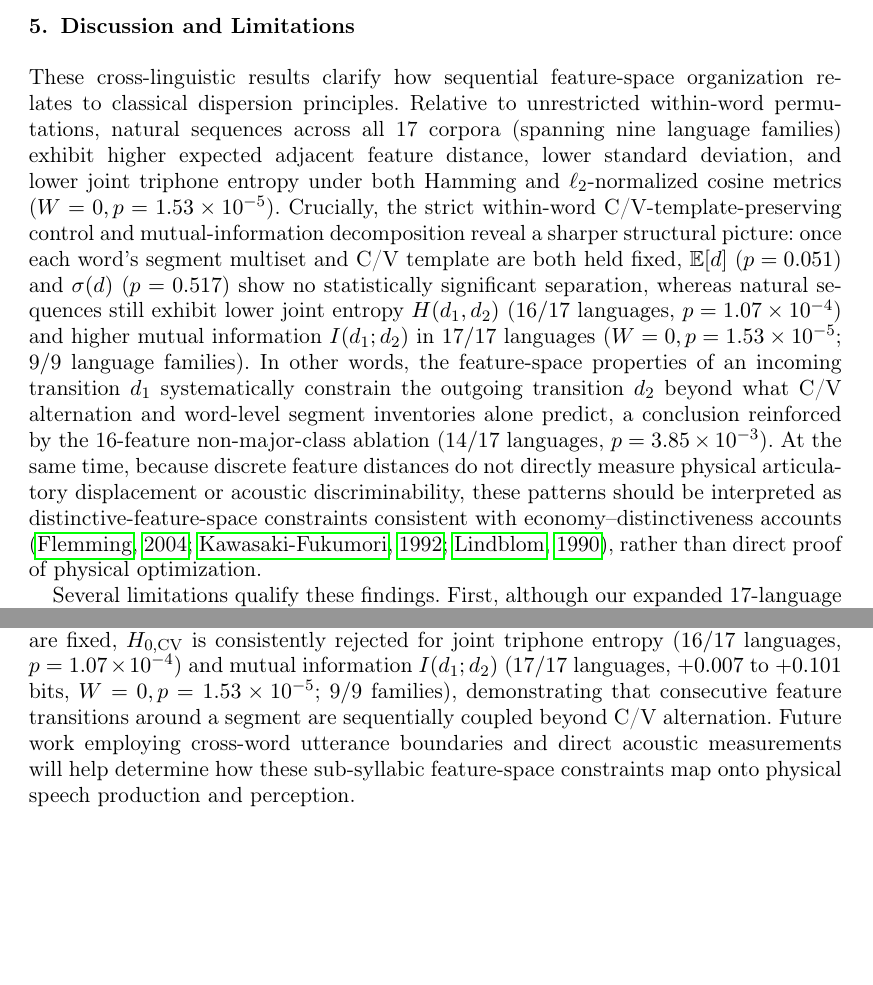
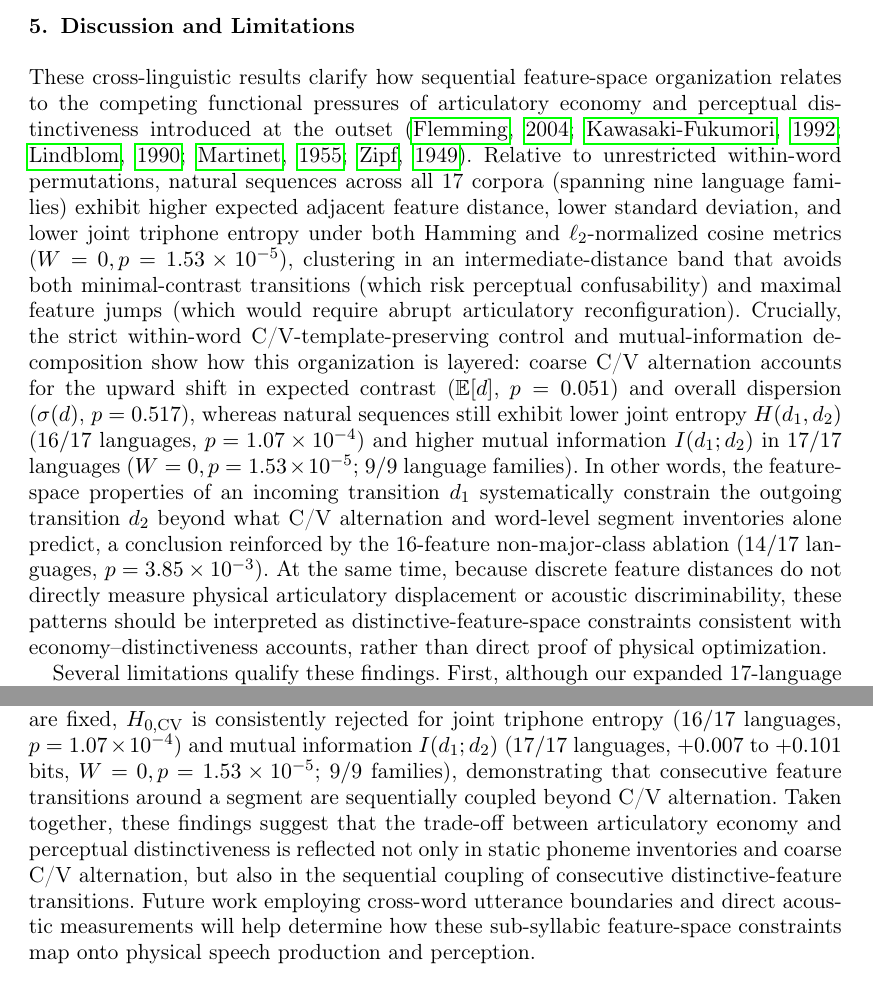
Before and after one commit to leolca/triphone_feature_distance, a LaTeX document (paper.tex): two parts of pages 15 and 16 of 17, joined at a grey line, cut so that both start at the same text, the shorter picture padded with empty space. Compiled offline with pdfLaTeX.

Commit message:
Revisit articulatory economy and perceptual distinctiveness in Discussion and Conclusion

```diff
--- a/paper.tex
+++ b/paper.tex
@@ -287,12 +287,12 @@ Visual inspection of Figure~\ref{fig:heatmaps} suggests that some languages (suc
 Across the 17 languages, peak sharpness correlates significantly and positively with CVC/VCV alternation ($r = +0.616$, $p = 0.008$, Spearman $\rho = +0.498$, $p = 0.042$ for modal cell probability; $r = +0.582$, $p = 0.014$, $\rho = +0.537$, $p = 0.026$ for $3 \times 3$ peak mass), while showing a non-significant negative trend with effective inventory size ($r = -0.322$, $p = 0.208$). Languages combining moderate inventories ($|P| = 32\text{--}44$) with high CVC/VCV alternation ($61\text{--}86\%$, e.g., Yoruba 85.7\%, Indonesian 73.0\%, Turkish 70.3\%, Portuguese 63.5\%, Spanish 61.2\%) channel most transitions into C--V and V--C steps of similar feature distance, whereas heavy consonant-cluster or vowel-sequence languages (Maltese 51.0\%, Vietnamese 51.6\%, German 52.9\%, English 59.2\% CVC/VCV) and large-inventory languages with secondary contrasts such as aspiration or nasal/front-rounded vowels (Hindi $|P|=64$, Hungarian $|P|=63$, German $|P|=59$, French $|P|=51$) spread probability mass across a broader range of $(d_1, d_2)$ cells.
 
 \section{Discussion and Limitations}
-These cross-linguistic results clarify how sequential feature-space organization relates to classical dispersion principles. Relative to unrestricted within-word permutations, natural sequences across all 17 corpora (spanning nine language families) exhibit higher expected adjacent feature distance, lower standard deviation, and lower joint triphone entropy under both Hamming and $\ell_2$-normalized cosine metrics ($W=0, p=1.53\times 10^{-5}$). Crucially, the strict within-word C/V-template-preserving control and mutual-information decomposition reveal a sharper structural picture: once each word's segment multiset and C/V template are both held fixed, $\mathbb{E}[d]$ ($p=0.051$) and $\sigma(d)$ ($p=0.517$) show no statistically significant separation, whereas natural sequences still exhibit lower joint entropy $H(d_1,d_2)$ ($16/17$ languages, $p=1.07\times 10^{-4}$) and higher mutual information $I(d_1; d_2)$ in $17/17$ languages ($W=0, p=1.53\times 10^{-5}$; $9/9$ language families). In other words, the feature-space properties of an incoming transition $d_1$ systematically constrain the outgoing transition $d_2$ beyond what C/V alternation and word-level segment inventories alone predict, a conclusion reinforced by the 16-feature non-major-class ablation ($14/17$ languages, $p=3.85\times 10^{-3}$). At the same time, because discrete feature distances do not directly measure physical articulatory displacement or acoustic discriminability, these patterns should be interpreted as distinctive-feature-space constraints consistent with economy--distinctiveness accounts \citep{lindblom1990,flemming2004,kawasakifukumori1992}, rather than direct proof of physical optimization.
+These cross-linguistic results clarify how sequential feature-space organization relates to the competing functional pressures of articulatory economy and perceptual distinctiveness introduced at the outset \citep{zipf1949,martinet1955,lindblom1990,flemming2004,kawasakifukumori1992}. Relative to unrestricted within-word permutations, natural sequences across all 17 corpora (spanning nine language families) exhibit higher expected adjacent feature distance, lower standard deviation, and lower joint triphone entropy under both Hamming and $\ell_2$-normalized cosine metrics ($W=0, p=1.53\times 10^{-5}$), clustering in an intermediate-distance band that avoids both minimal-contrast transitions (which risk perceptual confusability) and maximal feature jumps (which would require abrupt articulatory reconfiguration). Crucially, the strict within-word C/V-template-preserving control and mutual-information decomposition show how this organization is layered: coarse C/V alternation accounts for the upward shift in expected contrast ($\mathbb{E}[d]$, $p=0.051$) and overall dispersion ($\sigma(d)$, $p=0.517$), whereas natural sequences still exhibit lower joint entropy $H(d_1,d_2)$ ($16/17$ languages, $p=1.07\times 10^{-4}$) and higher mutual information $I(d_1; d_2)$ in $17/17$ languages ($W=0, p=1.53\times 10^{-5}$; $9/9$ language families). In other words, the feature-space properties of an incoming transition $d_1$ systematically constrain the outgoing transition $d_2$ beyond what C/V alternation and word-level segment inventories alone predict, a conclusion reinforced by the 16-feature non-major-class ablation ($14/17$ languages, $p=3.85\times 10^{-3}$). At the same time, because discrete feature distances do not directly measure physical articulatory displacement or acoustic discriminability, these patterns should be interpreted as distinctive-feature-space constraints consistent with economy--distinctiveness accounts, rather than direct proof of physical optimization.
 
 Several limitations qualify these findings. First, although our expanded 17-language sample includes nine non-Indo-European languages across eight non-IE families (Uralic, Turkic, Austronesian, Koreanic, Dravidian, Afro-Asiatic, Austroasiatic, and Niger-Congo), corpus sizes vary widely from 5.6k (Tamil) and 7.1k (Yoruba) to 331k tokens (Spanish); while 17k-token subsampling and family-equalized aggregation confirm consistency within this sample, even broader sampling across Indigenous American, Sino-Tibetan, and Australian families is desirable. Second, all 17 languages rely on Epitran G2P (backed by Flite's \texttt{lex\_lookup} for English); although this places every language on a uniform methodological footing and achieves 99.7\%--100.0\% coverage, G2P transcriptions can miss lexicalized reductions, loanword adaptations, or dialect variation, and unvocalized abjads (such as Arabic) were excluded. Third, the analysis examines word-internal triphones in written UD corpora rather than continuous multi-word speech (which includes cross-word boundary transitions) or acoustic recordings, and discrete feature distances remain feature-space proxies rather than direct measures of articulatory displacement or auditory discriminability.
 
 \section{Conclusion}
-Across our 17-language, nine-family sample, this study rejects the inventory-only null hypothesis ($H_{0,\text{unrest}}$) in all 17 corpora ($W=0, p=1.53 \times 10^{-5}$): natural segmental sequences consistently show higher expected adjacent distances ($+0.71$ to $+1.66$ features under Hamming; $+0.019$ to $+0.055$ under cosine), lower distance variability ($-0.23$ to $-1.01$ features under Hamming; $-0.002$ to $-0.035$ under cosine), and reduced joint triphone entropy ($-0.50$ to $-1.01$ bits under Hamming; $-0.29$ to $-0.74$ bits under cosine). Testing against the strict within-word C/V-template-preserving null hypothesis ($H_{0,\text{CV}}$) further shows that while $\mathbb{E}[d]$ ($p=0.051$) and $\sigma(d)$ ($p=0.517$) are not significantly separated once the word's C/V template and segment multiset are fixed, $H_{0,\text{CV}}$ is consistently rejected for joint triphone entropy ($16/17$ languages, $p=1.07 \times 10^{-4}$) and mutual information $I(d_1; d_2)$ ($17/17$ languages, $+0.007$ to $+0.101$ bits, $W=0, p=1.53 \times 10^{-5}$; $9/9$ families), demonstrating that consecutive feature transitions around a segment are sequentially coupled beyond C/V alternation. Future work employing cross-word utterance boundaries and direct acoustic measurements will help determine how these sub-syllabic feature-space constraints map onto physical speech production and perception.
+Across our 17-language, nine-family sample, this study rejects the inventory-only null hypothesis ($H_{0,\text{unrest}}$) in all 17 corpora ($W=0, p=1.53 \times 10^{-5}$): natural segmental sequences consistently show higher expected adjacent distances ($+0.71$ to $+1.66$ features under Hamming; $+0.019$ to $+0.055$ under cosine), lower distance variability ($-0.23$ to $-1.01$ features under Hamming; $-0.002$ to $-0.035$ under cosine), and reduced joint triphone entropy ($-0.50$ to $-1.01$ bits under Hamming; $-0.29$ to $-0.74$ bits under cosine). Testing against the strict within-word C/V-template-preserving null hypothesis ($H_{0,\text{CV}}$) further shows that while $\mathbb{E}[d]$ ($p=0.051$) and $\sigma(d)$ ($p=0.517$) are not significantly separated once the word's C/V template and segment multiset are fixed, $H_{0,\text{CV}}$ is consistently rejected for joint triphone entropy ($16/17$ languages, $p=1.07 \times 10^{-4}$) and mutual information $I(d_1; d_2)$ ($17/17$ languages, $+0.007$ to $+0.101$ bits, $W=0, p=1.53 \times 10^{-5}$; $9/9$ families), demonstrating that consecutive feature transitions around a segment are sequentially coupled beyond C/V alternation. Taken together, these findings suggest that the trade-off between articulatory economy and perceptual distinctiveness is reflected not only in static phoneme inventories and coarse C/V alternation, but also in the sequential coupling of consecutive distinctive-feature transitions. Future work employing cross-word utterance boundaries and direct acoustic measurements will help determine how these sub-syllabic feature-space constraints map onto physical speech production and perception.
 
 \section*{Data and Code Availability}
 All Universal Dependencies v2 treebanks used in this study are publicly available from the Universal Dependencies repository (\url{https://universaldependencies.org/}). All Python analysis scripts (\texttt{analyze\_crosslinguistic.py}, \texttt{analyze\_cosine.py}, \texttt{analyze\_peak\_sharpness.py}, \texttt{analyze\_cv\_baseline.py}, \texttt{analyze\_major\_vs\_finer.py}, \texttt{run\_within\_word\_cv\_mi.py}, \texttt{run\_robustness\_checks.py}, \texttt{run\_feature\_sensitivity.py}), generated summary tables, and figures are publicly available at \url{https://github.com/leolca/triphone_feature_distance}.
```
Also changed, not shown: paper.pdf.
